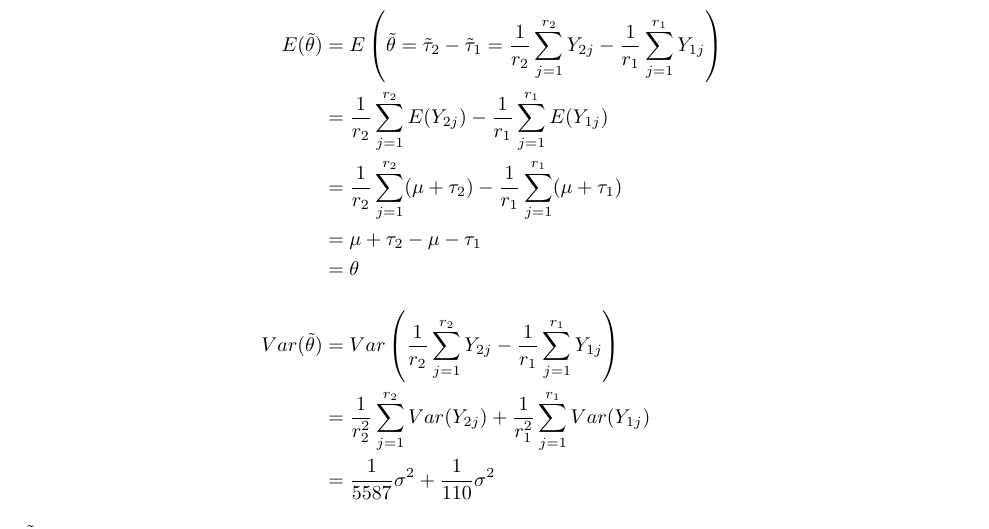
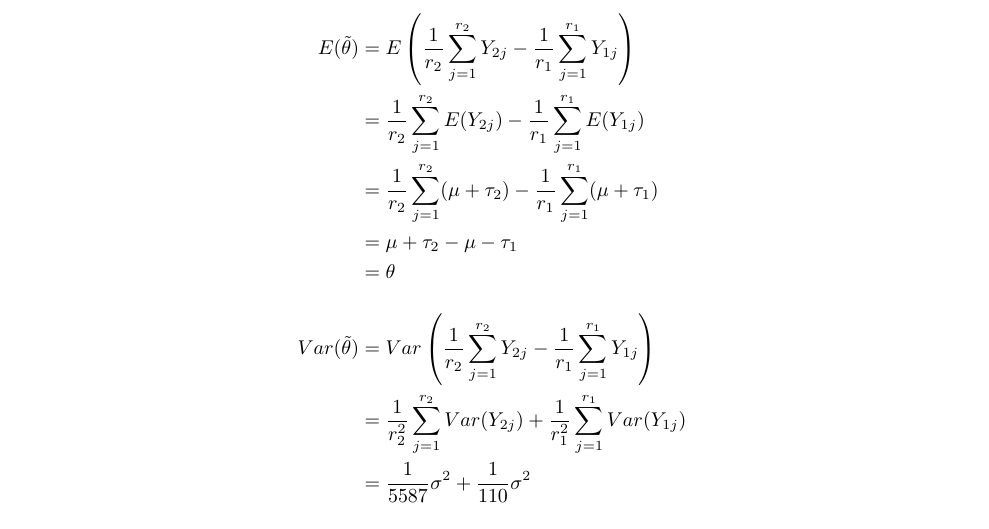
Before and after one commit to llqyuan/scpwiki-average-ratings-data-analysis, an R Markdown document (rdata/report-ratings-of-authors.Rmd): part of page 5 of 7, cut so that both start at the same text. The pictures show the output file rdata/report-ratings-of-authors.pdf that the author committed with the source.

Commit message:
Update report

```diff
--- a/rdata/report-ratings-of-authors.Rmd
+++ b/rdata/report-ratings-of-authors.Rmd
@@ -148,7 +148,7 @@ If we were to perform a hypothesis test anyway, we would be interested in the at
 
 $$
 \begin{aligned}
-E(\tilde{\theta}) &= E \left( \tilde{\theta} = \tilde{\tau}_2 - \tilde{\tau}_1 = \frac{1}{r_2} \sum_{j=1}^{r_2} Y_{2j} - \frac{1}{r_1} \sum_{j=1}^{r_1} Y_{1j} \right) \\
+E(\tilde{\theta}) &= E \left( \frac{1}{r_2} \sum_{j=1}^{r_2} Y_{2j} - \frac{1}{r_1} \sum_{j=1}^{r_1} Y_{1j} \right) \\
 &= \frac{1}{r_2} \sum_{j=1}^{r_2} E(Y_{2j}) - \frac{1}{r_1} \sum_{j=1}^{r_1} E(Y_{1j}) \\
 &= \frac{1}{r_2} \sum_{j=1}^{r_2} (\mu + \tau_2) - \frac{1}{r_1} \sum_{j=1}^{r_1} (\mu + \tau_1) \\
 &= \mu + \tau_2 - \mu - \tau_1 \\
```
Also changed, not shown: rdata/report-ratings-of-authors.pdf.
